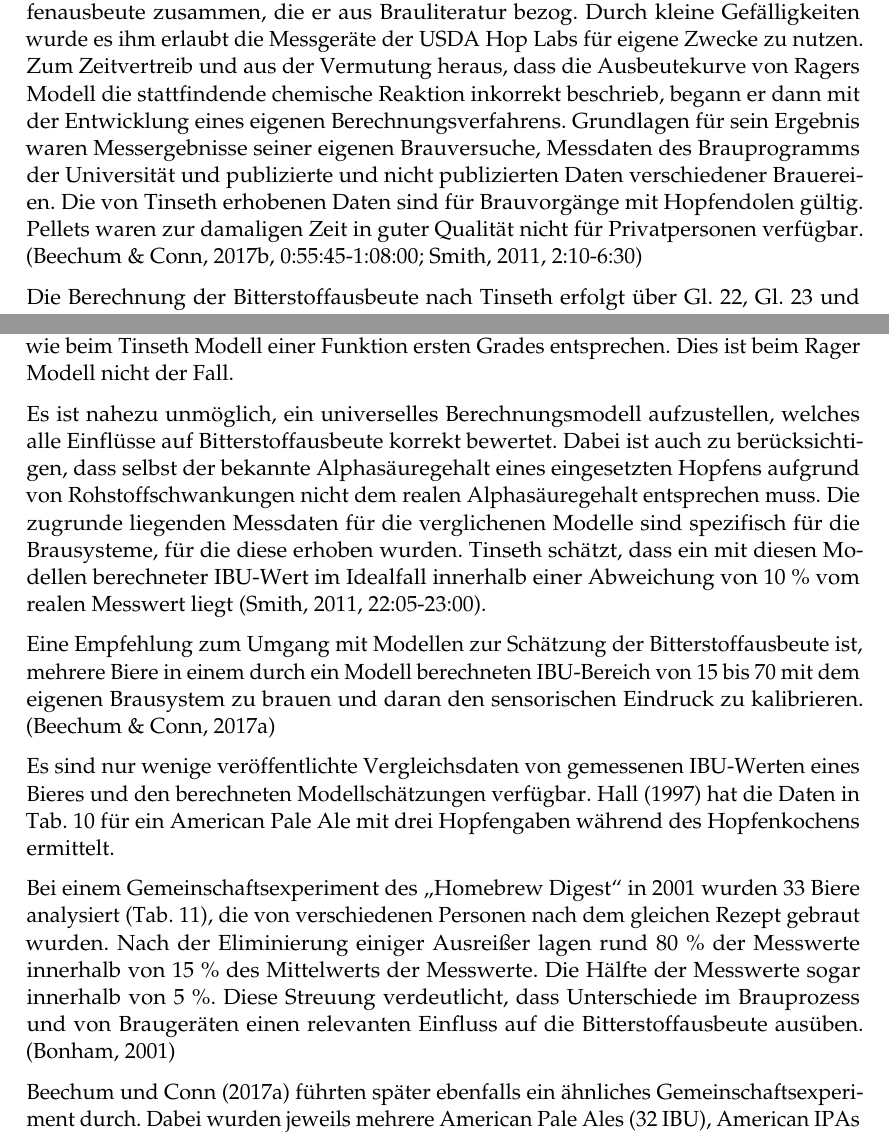
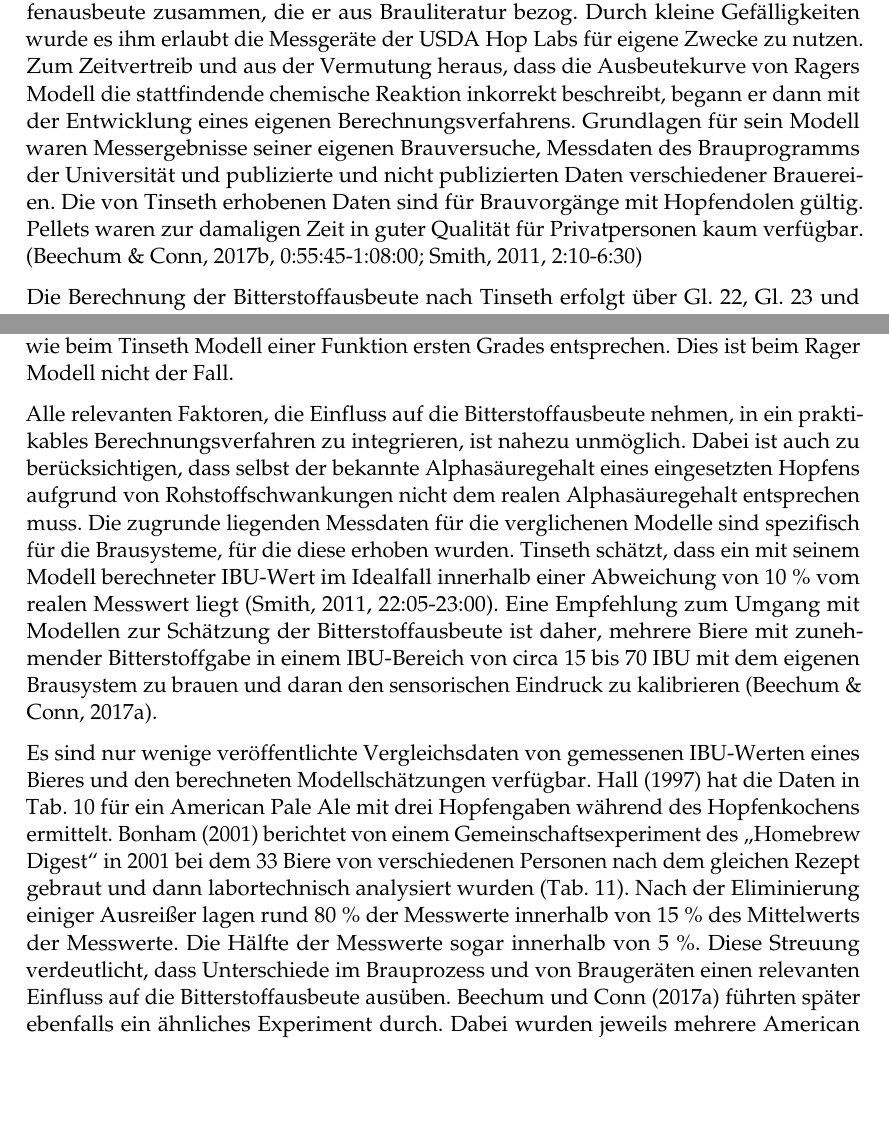
Before and after one commit to aschet/brauartikel, a LaTeX document (hopfenbittere/hopfenbittere.tex): two parts of pages 13 and 14 of 19, joined at a grey line, cut so that both start at the same text, the shorter picture padded with empty space. Compiled offline with pdfLaTeX.

Commit message:
corrections

```diff
--- a/hopfenbittere/hopfenbittere.tex
+++ b/hopfenbittere/hopfenbittere.tex
@@ -479,7 +479,7 @@ Extraktgehalt [\%w/w]:                    & 8–12,5 & 12,5–16 & 16–18 & 18
 
 \subsubsection*{Tinseth (1997)}
 
-Während Tinseth in den Neunzigerjahren an der Oregon State University sein Doktoratsstudium in Chemie absolvierte, betrieb er nebenbei einen kleinen Hopfenhandel mit dem Namen HopTech. Für dessen Onlinepräsenz stelle er Informationen zur Hopfenausbeute zusammen, die er aus Brauliteratur bezog. Durch kleine Gefälligkeiten wurde es ihm erlaubt die Messgeräte der USDA Hop Labs für eigene Zwecke zu nutzen. Zum Zeitvertreib und aus der Vermutung heraus, dass die Ausbeutekurve von Ragers Modell die stattfindende chemische Reaktion inkorrekt beschrieb, begann er dann mit der Entwicklung eines eigenen Berechnungsverfahrens. Grundlagen für sein Ergebnis waren Messergebnisse seiner eigenen Brauversuche, Messdaten des Brauprogramms der Universität und publizierte und nicht publizierten Daten verschiedener Brauereien. Die von Tinseth erhobenen Daten sind für Brauvorgänge mit Hopfendolen gültig. Pellets waren zur damaligen Zeit in guter Qualität nicht für Privatpersonen verfügbar. \parencites[0:55:45-1:08:00]{Beechum2017a}[2:10-6:30]{Smith2011}
+Während Tinseth in den Neunzigerjahren an der Oregon State University sein Doktoratsstudium in Chemie absolvierte, betrieb er nebenbei einen kleinen Hopfenhandel mit dem Namen HopTech. Für dessen Onlinepräsenz stelle er Informationen zur Hopfenausbeute zusammen, die er aus Brauliteratur bezog. Durch kleine Gefälligkeiten wurde es ihm erlaubt die Messgeräte der USDA Hop Labs für eigene Zwecke zu nutzen. Zum Zeitvertreib und aus der Vermutung heraus, dass die Ausbeutekurve von Ragers Modell die stattfindende chemische Reaktion inkorrekt beschreibt, begann er dann mit der Entwicklung eines eigenen Berechnungsverfahrens. Grundlagen für sein Modell waren Messergebnisse seiner eigenen Brauversuche, Messdaten des Brauprogramms der Universität und publizierte und nicht publizierten Daten verschiedener Brauereien. Die von Tinseth erhobenen Daten sind für Brauvorgänge mit Hopfendolen gültig. Pellets waren zur damaligen Zeit in guter Qualität für Privatpersonen kaum verfügbar. \parencites[0:55:45-1:08:00]{Beechum2017a}[2:10-6:30]{Smith2011}
 
 Die Berechnung der Bitterstoffausbeute nach Tinseth erfolgt über \autoref{eq:tinsethbakt}, \autoref{eq:tinsethgf} und \autoref{eq:tinsethba} anhand der Kochdauer der jeweiligen Hopfengabe und der mittleren spezifischen Dichte ($\dKt$) über den gesamten Kochverlauf \parencite{Tinseth1997}.
 
@@ -504,10 +504,6 @@ Während Tinseths Modell die Isomerisierung der Alphasäure über die Kochdauer
 
 Die \autoref{fig:utilcompare} zeigt die der Entwicklung Bitterstoffausbeute für Dolden über die Kochdauer für die verschiedenen Modelle in Relation zum Tinseth Modell in einem Bereich des Extraktgehalts, bei dem noch keine wesentliche Korrektur für diesen vorgenommen wird. Um die Isomerisierungsreaktion korrekt zu beschreiben, müsste die Kurvenform wie beim Tinseth Modell einer Funktion ersten Grades entsprechen. Dies ist beim Rager Modell nicht der Fall.
 
-Es ist nahezu unmöglich, ein universelles Berechnungsmodell aufzustellen, welches alle Einflüsse auf Bitterstoffausbeute korrekt bewertet. Dabei ist auch zu berücksichtigen, dass selbst der bekannte Alphasäuregehalt eines eingesetzten Hopfens aufgrund von Rohstoffschwankungen nicht dem realen Alphasäuregehalt entsprechen muss. Die zugrunde liegenden Messdaten für die verglichenen Modelle sind spezifisch für die Brausysteme, für die diese erhoben wurden. Tinseth schätzt, dass ein mit diesen Modellen berechneter IBU-Wert im Idealfall innerhalb einer Abweichung von 10~\% vom realen Messwert liegt \parencite[22:05-23:00]{Smith2011}.
-
-Eine Empfehlung zum Umgang mit Modellen zur Schätzung der Bitterstoffausbeute ist, mehrere Biere in einem durch ein Modell berechneten IBU-Bereich von 15 bis 70 mit dem eigenen Brausystem zu brauen und daran den sensorischen Eindruck zu kalibrieren. \parencite{Beechum2017}
-
 \begin{figure}[h]
 \centering
 \includegraphics[width=14cm]{graph_utilization.pdf}
@@ -515,7 +511,10 @@ Eine Empfehlung zum Umgang mit Modellen zur Schätzung der Bitterstoffausbeute i
 \label{fig:utilcompare}
 \end{figure}
 
-Es sind nur wenige veröffentlichte Vergleichsdaten von gemessenen IBU-Werten eines Bieres und den berechneten Modellschätzungen verfügbar. \textcite{Hall1997} hat die Daten in \autoref{table:exphall} für ein American Pale Ale mit drei Hopfengaben während des Hopfenkochens ermittelt.
+Alle relevanten Faktoren, die Einfluss auf die Bitterstoffausbeute nehmen, in ein praktikables Berechnungsverfahren zu integrieren, ist nahezu unmöglich. Dabei ist auch zu berücksichtigen, dass selbst der bekannte Alphasäuregehalt eines eingesetzten Hopfens aufgrund von Rohstoffschwankungen nicht dem realen Alphasäuregehalt entsprechen muss. Die zugrunde liegenden Messdaten für die verglichenen Modelle sind spezifisch für die Brausysteme, für die diese erhoben wurden. Tinseth schätzt, dass ein mit seinem Modell berechneter IBU-Wert im Idealfall innerhalb einer Abweichung von 10~\% vom realen Messwert liegt \parencite[22:05-23:00]{Smith2011}. Eine Empfehlung zum Umgang mit Modellen zur Schätzung der Bitterstoffausbeute ist daher, mehrere Biere mit zunehmender Bitterstoffgabe in einem IBU-Bereich von circa 15 bis 70~IBU mit dem eigenen Brausystem zu brauen und daran den sensorischen Eindruck zu kalibrieren \parencite{Beechum2017}.
+
+Es sind nur wenige veröffentlichte Vergleichsdaten von gemessenen IBU-Werten eines Bieres und den berechneten Modellschätzungen verfügbar. \textcite{Hall1997} hat die Daten in \autoref{table:exphall} für ein American Pale Ale mit drei Hopfengaben während des Hopfenkochens ermittelt. \textcite{Bonham2001} berichtet von einem Gemeinschaftsexperiment des „Homebrew Digest“ in 2001 bei dem 33 Biere von verschiedenen Personen nach dem gleichen Rezept gebraut und dann labortechnisch analysiert wurden (\autoref{table:expbonham}). Nach der Eliminierung einiger Ausreißer lagen rund 80~\% der Messwerte innerhalb von 15~\% des Mittelwerts der Messwerte. Die Hälfte der Messwerte sogar innerhalb von 5~\%. Diese Streuung verdeutlicht, dass Unterschiede im Brauprozess und von Braugeräten einen relevanten Einfluss auf die Bitterstoffausbeute ausüben. \textcite{Beechum2017} führten später ebenfalls ein ähnliches Experiment durch. Dabei wurden jeweils mehrere American Pale Ales (32~IBU), American IPAs (58~IBU) und Double IPAs (76~IBU) nach gleichem Rezept gebraut, gemessen und mit dem durch das Tinseth Modell berechneten IBU-Wert verglichen. Beim American Pale Ale war eine mittlere absolute Abweichung von 4,5~IBU, beim American IPA von 7,4~IBU und beim Double IPA von 21,3~IBU zu beobachten. Eine höhere Stammwürze verursacht daher vermutlich eine höhere Abweichung vom Messwert. Auch Unterschiede in der Dauer der Würzekühlung dürften eine Rolle spielen. Inzwischen wird im Heimbraubereich schneller gekühlt als noch zur Zeit der Veröffentlichung des Tinseth Modells. Dies sollte insgesamt zu überhöhten Schätzungen der Bitterstoffausbeute führen.
+
 
 \begin{table}[h]
 \centering
@@ -536,8 +535,6 @@ Tinseth           & 47,5 \\
 \label{table:exphall}
 \end{table}
 
-Bei einem Gemeinschaftsexperiment des „Homebrew Digest“ in 2001 wurden 33 Biere analysiert (\autoref{table:expbonham}), die von verschiedenen Personen nach dem gleichen Rezept gebraut wurden. Nach der Eliminierung einiger Ausreißer lagen rund 80~\% der Messwerte innerhalb von 15~\% des Mittelwerts der Messwerte. Die Hälfte der Messwerte sogar innerhalb von 5~\%. Diese Streuung verdeutlicht, dass Unterschiede im Brauprozess und von Braugeräten einen relevanten Einfluss auf die Bitterstoffausbeute ausüben. \parencite{Bonham2001}
-
 \begin{table}[h]
 \centering
 \begin{tabular}{lr}
@@ -556,8 +553,6 @@ Tinseth           & 48,0 \\
 \caption{Modellvergleich für ein American Pale Ale \parencite{Bonham2001}}
 \label{table:expbonham}
 \end{table}
-
-\textcite{Beechum2017} führten später ebenfalls ein ähnliches Gemeinschaftsexperiment durch. Dabei wurden jeweils mehrere American Pale Ales (32~IBU), American IPAs (58~IBU) und Double IPAs (76~IBU) nach gleichem Rezept gebraut, gemessen und mit dem durch das Tinseth Modell berechneten IBU-Wert verglichen. Beim American Pale Ale war eine mittlere absolute Abweichung von 4,5~IBU, beim American IPA von 7,4~IBU und beim Double IPA von 21,3~IBU zu beobachten. Eine höhere Stammwürze verursacht daher vermutlich eine höhere Abweichung vom Messwert. Auch Unterschiede in der Dauer der Würzekühlung dürften eine Rolle spielen. Inzwischen wird im Heimbraubereich schneller gekühlt als noch zur Zeit der Veröffentlichung des Tinseth Modells. Dies sollte insgesamt zu überhöhten Schätzungen der Bitterstoffausbeute führen.
 
 \section*{Berechnungsbespiel}
 
```
Also changed, not shown: hopfenbittere/hopfenbittere.tex (3 more changed lines).
